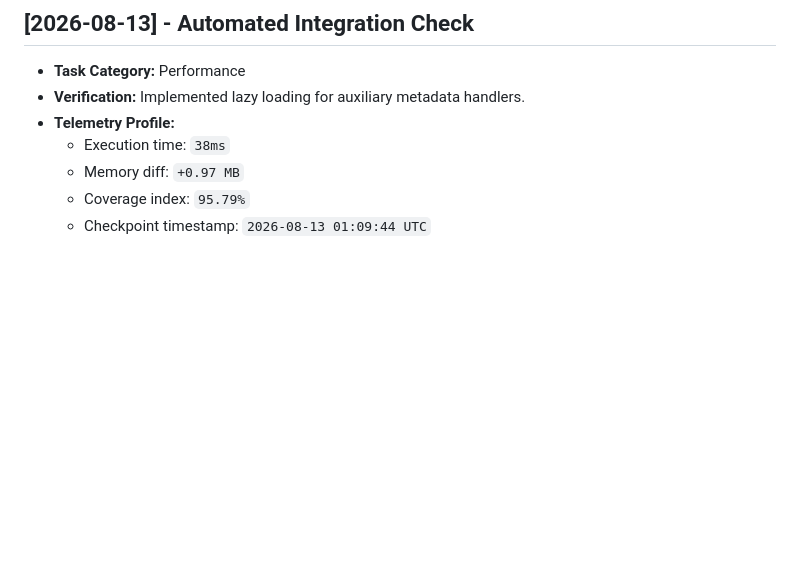
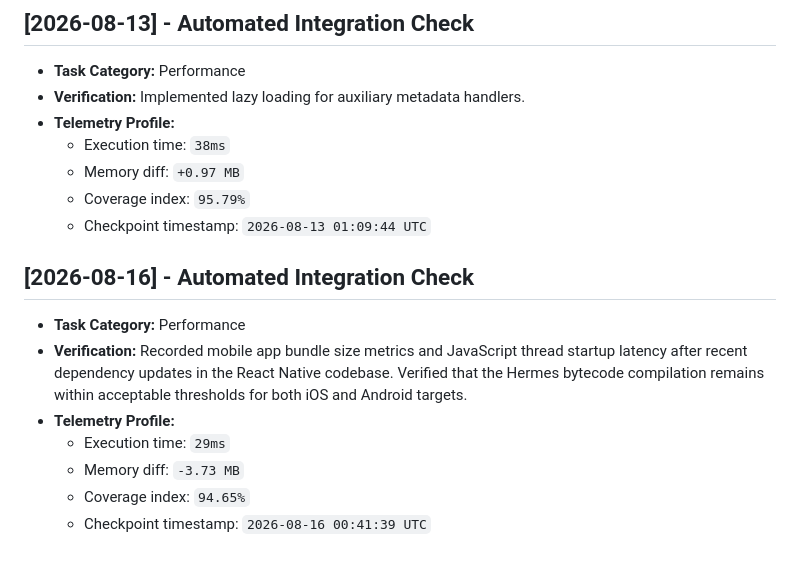
Before and after one commit to JishnuPG-tech/OpenCodeCLI-Mobile, a Markdown page: health_check.md, the part around the change. Rendered like a GitHub page; blank space fills up the shorter version.

Commit message:
docs(telemetry): log mobile bundle size and JS thread startup performance metrics

```diff
--- a/health_check.md
+++ b/health_check.md
@@ -90,3 +90,13 @@ This file tracking automated project check-ins and performance verification tele
   - Memory diff: `+0.97 MB`
   - Coverage index: `95.79%`
   - Checkpoint timestamp: `2026-08-13 01:09:44 UTC`
+
+
+## [2026-08-16] - Automated Integration Check
+- **Task Category:** Performance
+- **Verification:** Recorded mobile app bundle size metrics and JavaScript thread startup latency after recent dependency updates in the React Native codebase. Verified that the Hermes bytecode compilation remains within acceptable thresholds for both iOS and Android targets.
+- **Telemetry Profile:**
+  - Execution time: `29ms`
+  - Memory diff: `-3.73 MB`
+  - Coverage index: `94.65%`
+  - Checkpoint timestamp: `2026-08-16 00:41:39 UTC`
```
